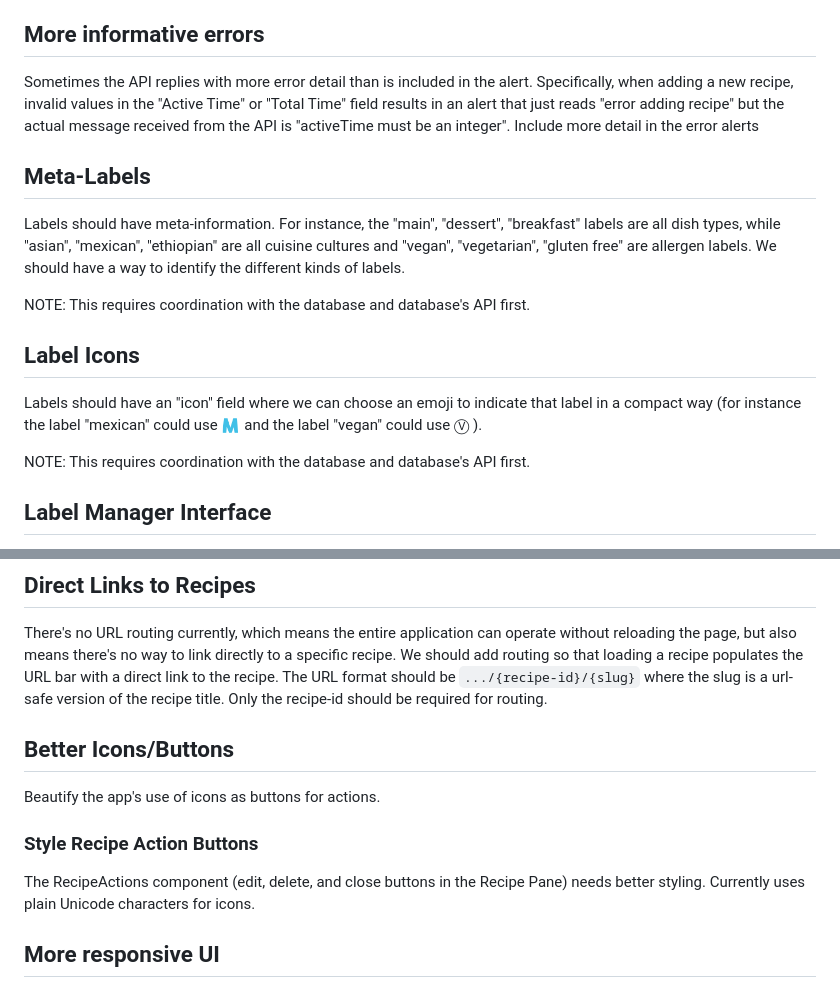
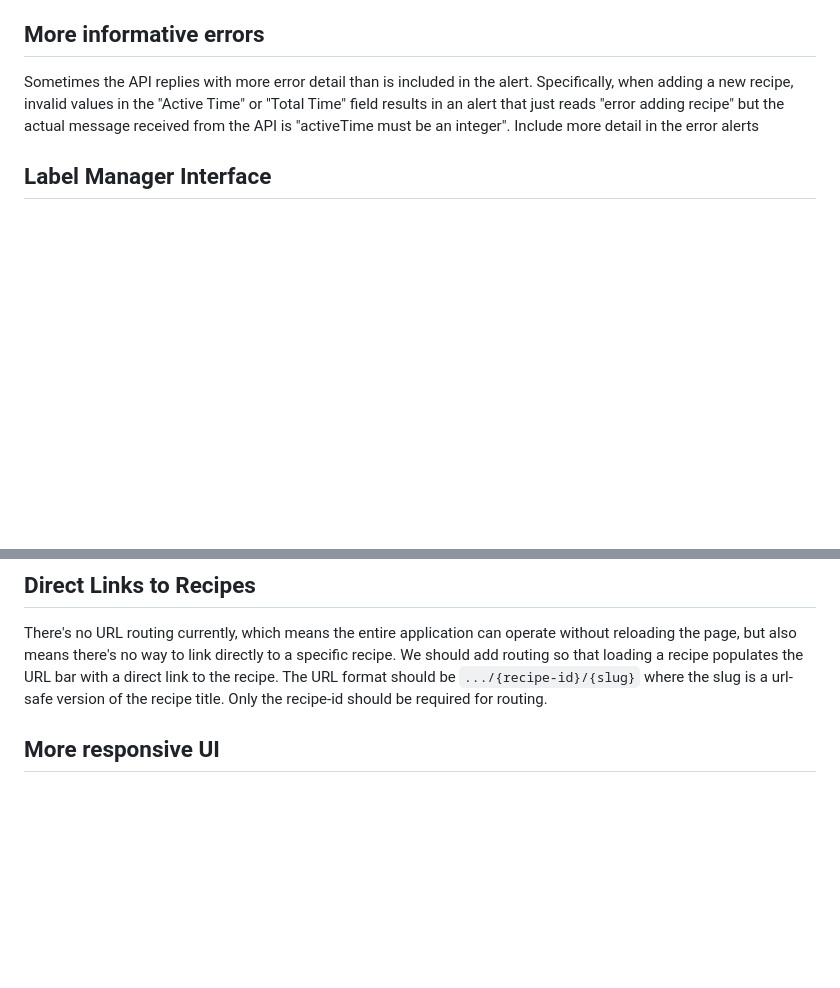
Before and after one commit to kylemarsh/recipelister, a Markdown page: TODO.md, 2 parts joined by grey strips. Rendered like a GitHub page; blank space fills up the shorter version.

Commit message:
remove completed feature requests from todo.md

```diff
--- a/TODO.md
+++ b/TODO.md
@@ -12,21 +12,6 @@ Specifically, when adding a new recipe, invalid values in the "Active Time" or
 "Total Time" field results in an alert that just reads "error adding recipe"
 but the actual message received from the API is "activeTime must be an
 integer".  Include more detail in the error alerts
-
-## Meta-Labels
-Labels should have meta-information. For instance, the "main", "dessert",
-"breakfast" labels are all dish types, while "asian", "mexican", "ethiopian"
-are all cuisine cultures and "vegan", "vegetarian", "gluten free" are allergen
-labels. We should have a way to identify the different kinds of labels.
-
-NOTE: This requires coordination with the database and database's API first.
-
-## Label Icons
-Labels should have an "icon" field where we can choose an emoji to indicate
-that label in a compact way (for instance the label "mexican" could use 🇲 and
-the label "vegan" could use Ⓥ ).
-
-NOTE: This requires coordination with the database and database's API first.
 
 ## Label Manager Interface
 We should have an interface that, when active, replaces the List Pane and
@@ -55,13 +40,6 @@ directly to a specific recipe. We should add routing so that loading a recipe
 populates the URL bar with a direct link to the recipe. The URL format should
 be `.../{recipe-id}/{slug}` where the slug is a url-safe version of the recipe
 title. Only the recipe-id should be required for routing.
-
-## Better Icons/Buttons
-Beautify the app's use of icons as buttons for actions.
-
-### Style Recipe Action Buttons
-The RecipeActions component (edit, delete, and close buttons in the Recipe Pane)
-needs better styling. Currently uses plain Unicode characters for icons.
 
 ## More responsive UI
 Currently there's no way to hide the list pane in desktop, and the Recipe Pane
```
